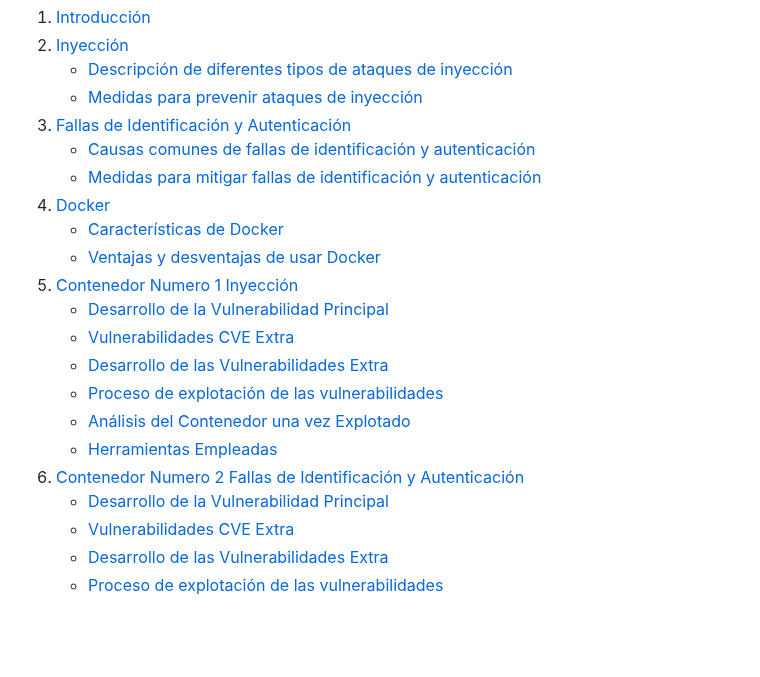
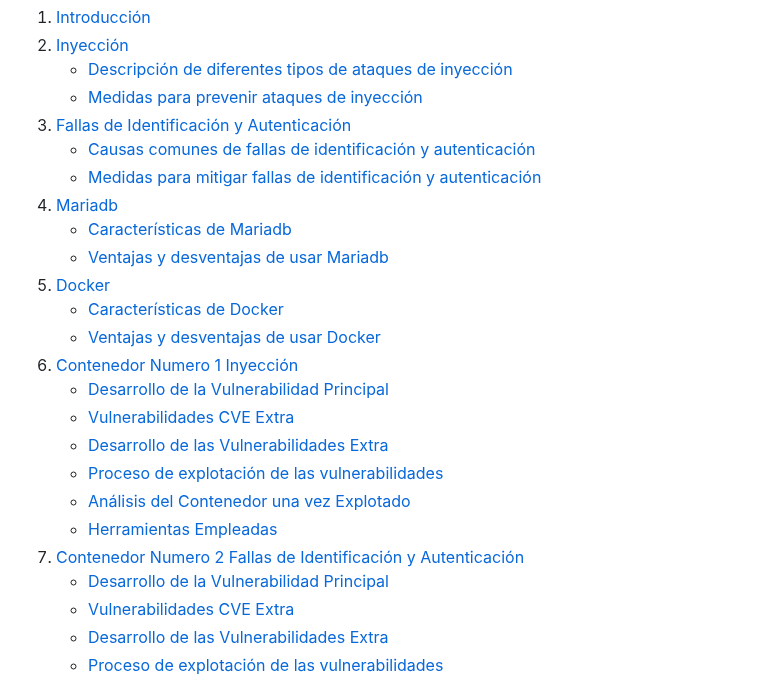
Before and after one commit to azraelp/Proyecto-Final, a Markdown page: Documentacion/Introduccion.md, the part around one of its changes. Drawn GitHub-style; blank space fills up the shorter version.

```diff
--- a/Documentacion/Introduccion.md
+++ b/Documentacion/Introduccion.md
@@ -7,17 +7,20 @@
 3. [Fallas de Identificación y Autenticación](#fallas-de-identificación-y-autenticación)
     - [Causas comunes de fallas de identificación y autenticación](#causas-comunes-de-fallas-de-identificación-y-autenticación)
     - [Medidas para mitigar fallas de identificación y autenticación](#medidas-para-mitigar-fallas-de-identificación-y-autenticación)
-4. [Docker](#docker)
+4. [Mariadb](#mariadb)
+    - [Características de Mariadb](#características-de-mariadb)
+    - [Ventajas y desventajas de usar Mariadb](#ventajas-y-desventajas-de-usar-mariadb)
+5. [Docker](#docker)
     - [Características de Docker](#características-de-docker)
     - [Ventajas y desventajas de usar Docker](#ventajas-y-desventajas-de-usar-docker)
-5. [Contenedor Numero 1 Inyección](#contenedor-numero-1-inyección)
+6. [Contenedor Numero 1 Inyección](#contenedor-numero-1-inyección)
     - [Desarrollo de la Vulnerabilidad Principal](#desarrollo-de-la-vulnerabilidad-principal)
     - [Vulnerabilidades CVE Extra](#Vulnerabilidades-cve-extra)
     - [Desarrollo de las Vulnerabilidades Extra](#desarrollo-de-las-vulnerabilidades-extra)
     - [Proceso de explotación de las vulnerabilidades](#proceso-de-explotación-de-las-vulnerabilidades)
     - [Análisis del Contenedor una vez Explotado](#análisis-del-contenedor-una-vez-explotado)
     - [Herramientas Empleadas](#herramientas-empleadas)
-6. [Contenedor Numero 2 Fallas de Identificación y Autenticación](#contenedor-numero-2-fallas-de-identificación-y-autenticación)
+7. [Contenedor Numero 2 Fallas de Identificación y Autenticación](#contenedor-numero-2-fallas-de-identificación-y-autenticación)
     - [Desarrollo de la Vulnerabilidad Principal](#desarrollo-de-la-vulnerabilidad-principal)
     - [Vulnerabilidades CVE Extra](#vulnerabilidades-cve-extra)
     - [Desarrollo de las Vulnerabilidades Extra](#desarrollo-de-las-vulnerabilidades-extra)
```
Also changed, not shown: other parts of Documentacion/Introduccion.md (+9 -0 lines).
